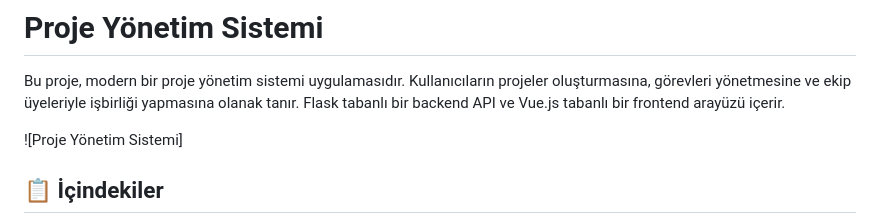
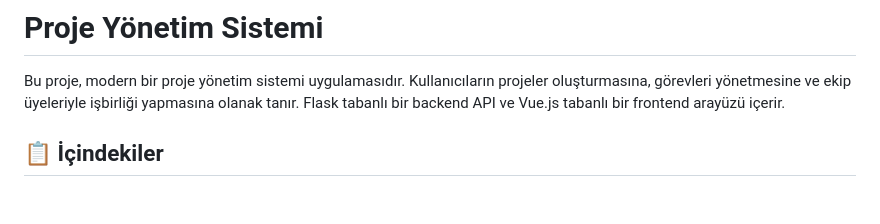
Before and after one commit to akifkerimgunsal/project-management-system, a Markdown page: README.md, the part around the change. Drawn GitHub-style; blank space fills up the shorter version.

```diff
--- a/README.md
+++ b/README.md
@@ -1,8 +1,6 @@
 # Proje Yönetim Sistemi
 
 Bu proje, modern bir proje yönetim sistemi uygulamasıdır. Kullanıcıların projeler oluşturmasına, görevleri yönetmesine ve ekip üyeleriyle işbirliği yapmasına olanak tanır. Flask tabanlı bir backend API ve Vue.js tabanlı bir frontend arayüzü içerir.
-
-![Proje Yönetim Sistemi]
 
 ## 📋 İçindekiler
 
```
